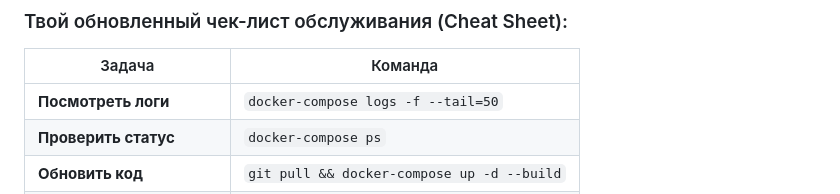
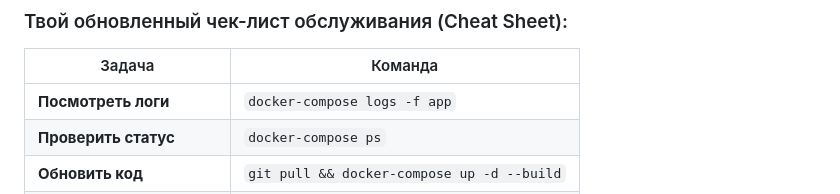
Before and after one commit to mynamemyway/antoshkin-pwa-card, a Markdown page: docs/v2_pwa_card_plan_qw.md, the part around the change. Drawn GitHub-style.

```diff
--- a/docs/v2_pwa_card_plan_qw.md
+++ b/docs/v2_pwa_card_plan_qw.md
@@ -313,7 +313,7 @@ docker-compose up -d --build
 
 | Задача | Команда |
 | --- | --- |
-| **Посмотреть логи** | `docker-compose logs -f --tail=50` |
+| **Посмотреть логи** | `docker-compose logs -f app` |
 | **Проверить статус** | `docker-compose ps` |
 | **Обновить код** | `git pull && docker-compose up -d --build` |
 | **Перезапустить всё** | `docker-compose restart` |
```
